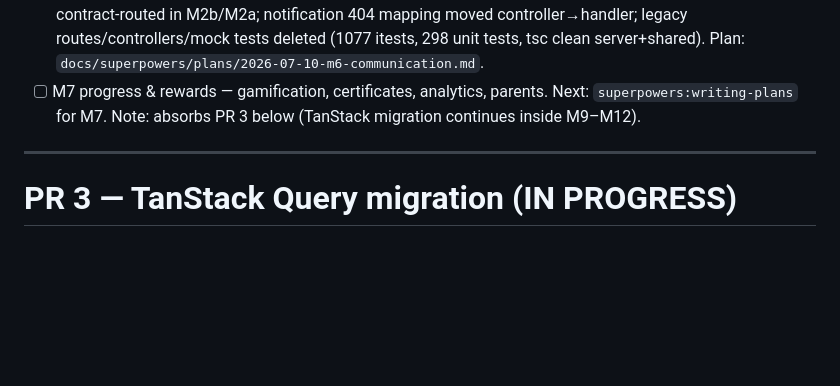
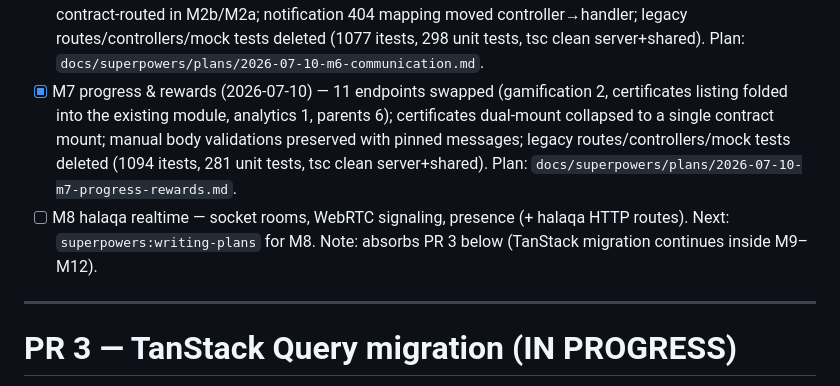
Before and after one commit to haskhrccna/education-management, a Markdown page: tasks/todo.md, the part around the change. Rendered like a GitHub page; blank space fills up the shorter version.

Commit message:
docs(m7): mark M7 complete
Co-Authored-By: Claude Fable 5 <noreply@anthropic.com>

```diff
--- a/tasks/todo.md
+++ b/tasks/todo.md
@@ -140,7 +140,8 @@ Baseline evidence: 379/379 server unit tests pass (2026-07-05). 127 manifest end
 - [x] M4 learning core (2026-07-06) — 10 endpoints (grades/surahs/memorization/revisions) swapped to contract routing with SM-2 side effects pinned in DB; mushaf API RESURRECTED (3 endpoints mounted at /api/v1/mushaf — mobile reader was 404ing in production); legacy routes/controllers/mock tests deleted (806 itests, 325 unit tests, tsc clean). Plan: `docs/superpowers/plans/2026-07-06-m4-learning-core.md`.
 - [x] M5 media & documents (2026-07-10) — 12 endpoints (recordings/reports/files/exports) swapped to contract routing with behavior pinned first (media-flows itests incl. `?token=` file auth + CSV header rows); contract DSL gained `rawResponse()` (non-JSON: sendFile/CSV) + `authVia: 'headerOrQueryToken'` (fileAuthenticate in the contract); report controller logic moved into report.service, file download resolvers extracted to file.service; legacy routes/controllers/mock tests deleted (1060 itests, 309 unit tests, tsc clean server+shared). Plan: `docs/superpowers/plans/2026-07-10-m5-media-documents.md`.
 - [x] M6 communication (2026-07-10) — 7 endpoints (messages ×3 + notifications ×4) swapped to contract routing with behavior pinned first; the GET /messages dual response shape is expressed as a contract union and pinned structurally in communication-flows itests; broadcast + FCM device-token were already contract-routed in M2b/M2a; notification 404 mapping moved controller→handler; legacy routes/controllers/mock tests deleted (1077 itests, 298 unit tests, tsc clean server+shared). Plan: `docs/superpowers/plans/2026-07-10-m6-communication.md`.
-- [ ] M7 progress & rewards — gamification, certificates, analytics, parents. Next: `superpowers:writing-plans` for M7.
+- [x] M7 progress & rewards (2026-07-10) — 11 endpoints swapped (gamification 2, certificates listing folded into the existing module, analytics 1, parents 6); certificates dual-mount collapsed to a single contract mount; manual body validations preserved with pinned messages; legacy routes/controllers/mock tests deleted (1094 itests, 281 unit tests, tsc clean server+shared). Plan: `docs/superpowers/plans/2026-07-10-m7-progress-rewards.md`.
+- [ ] M8 halaqa realtime — socket rooms, WebRTC signaling, presence (+ halaqa HTTP routes). Next: `superpowers:writing-plans` for M8.
 Note: absorbs PR 3 below (TanStack migration continues inside M9–M12).
 
 ---
```
